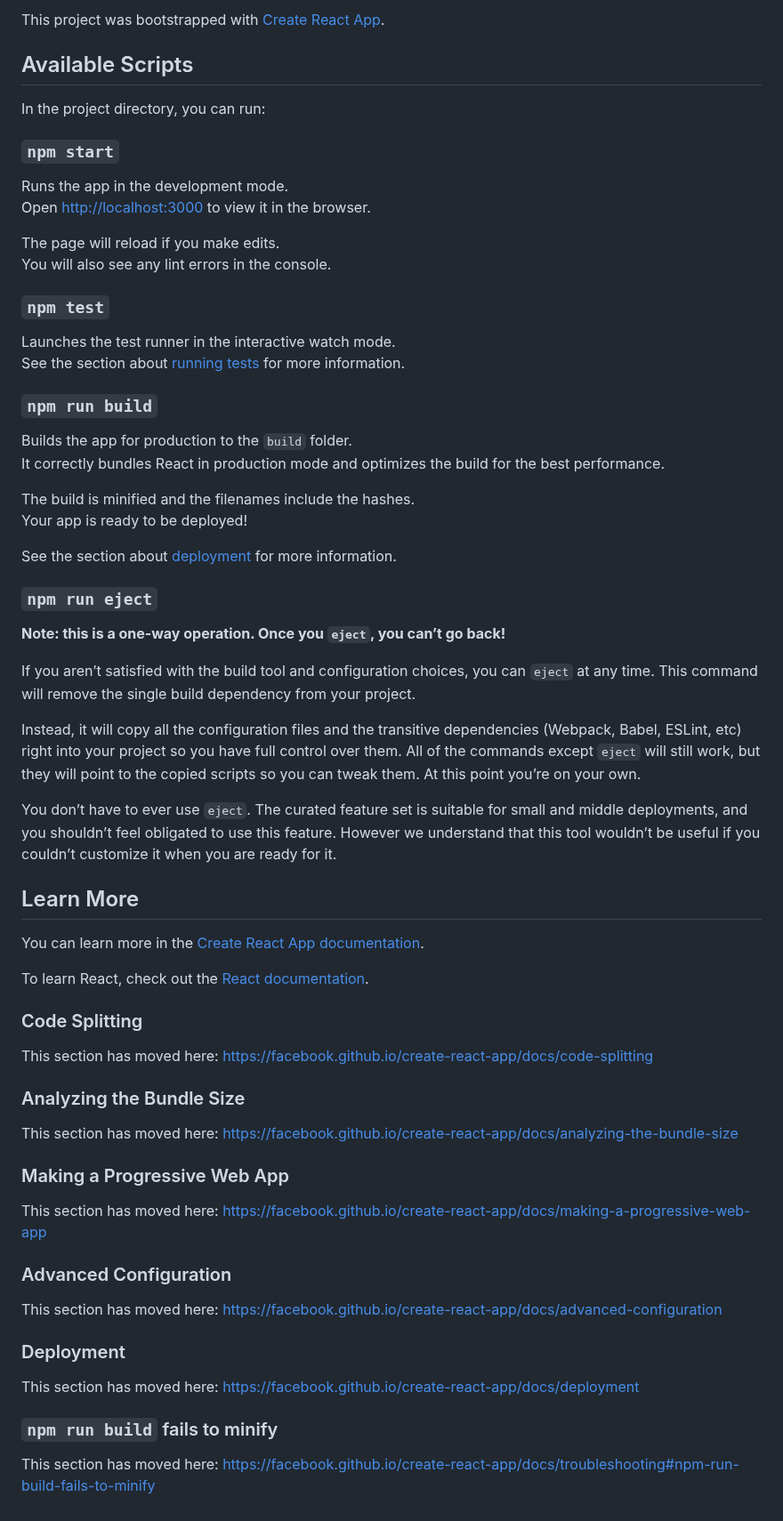
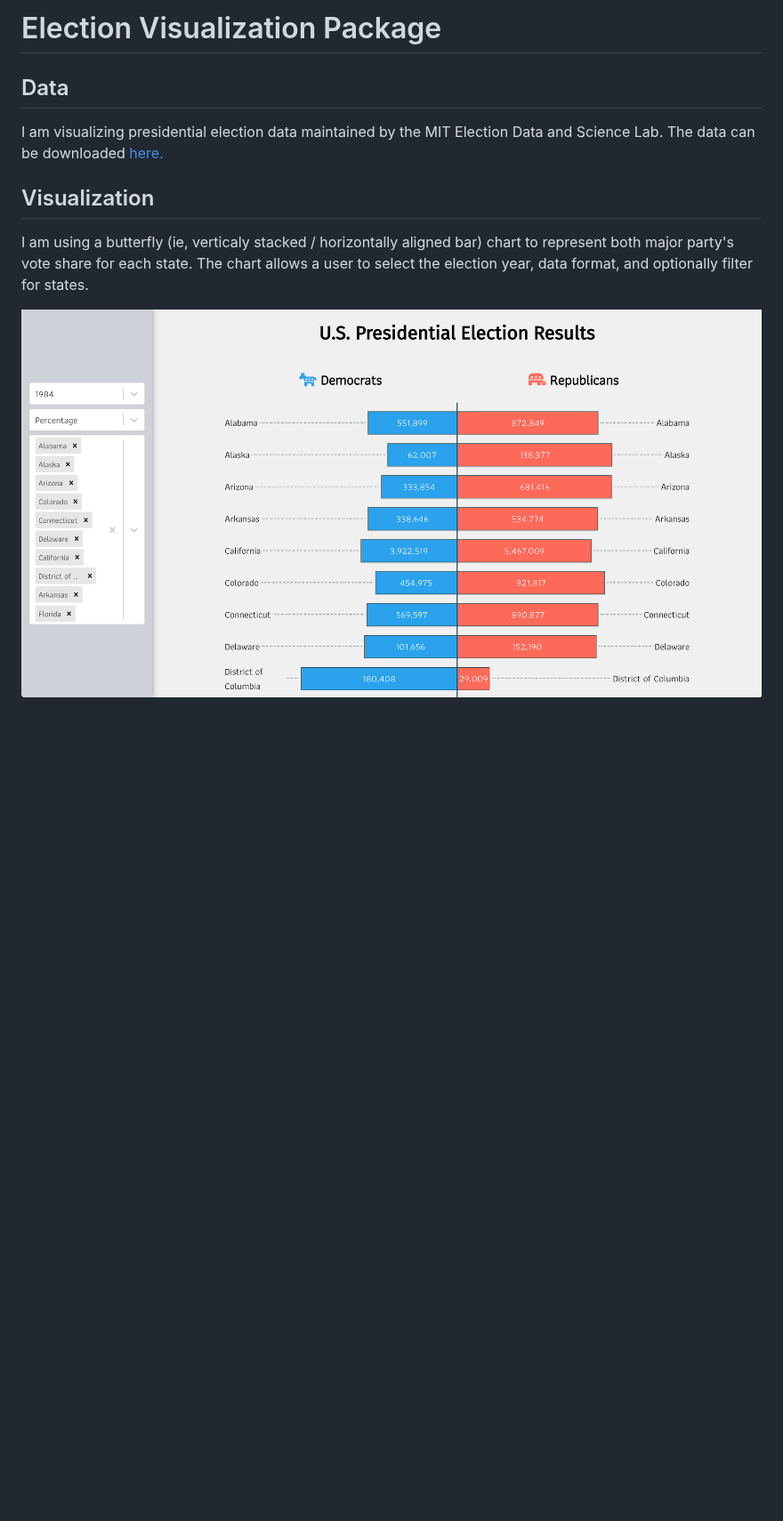
Before and after one commit to josh-p-thompson/election-viz-react-components, a Markdown page: README.md, the part around the change. Shown at 89% size. GitHub-like rendering; pictures changed too: img/app.png (added); blank space fills up the shorter version.

```diff
--- a/README.md
+++ b/README.md
@@ -1,68 +1,10 @@
-This project was bootstrapped with [Create React App](https://github.com/facebook/create-react-app).
+# Election Visualization Package
 
-## Available Scripts
+## Data
+I am visualizing presidential election data maintained by the MIT Election Data and Science Lab. The data can be downloaded [here.](https://dataverse.harvard.edu/dataset.xhtml?persistentId=doi:10.7910/DVN/42MVDX&version=5.0)
 
-In the project directory, you can run:
+## Visualization
+I am using a butterfly (ie, verticaly stacked / horizontally aligned bar) chart to represent both major party's vote share for each state. The chart allows a user to select the election year, data format, and optionally filter for states.
 
-### `npm start`
 
-Runs the app in the development mode.<br />
-Open [http://localhost:3000](http://localhost:3000) to view it in the browser.
-
-The page will reload if you make edits.<br />
-You will also see any lint errors in the console.
-
-### `npm test`
-
-Launches the test runner in the interactive watch mode.<br />
-See the section about [running tests](https://facebook.github.io/create-react-app/docs/running-tests) for more information.
-
-### `npm run build`
-
-Builds the app for production to the `build` folder.<br />
-It correctly bundles React in production mode and optimizes the build for the best performance.
-
-The build is minified and the filenames include the hashes.<br />
-Your app is ready to be deployed!
-
-See the section about [deployment](https://facebook.github.io/create-react-app/docs/deployment) for more information.
-
-### `npm run eject`
-
-**Note: this is a one-way operation. Once you `eject`, you can’t go back!**
-
-If you aren’t satisfied with the build tool and configuration choices, you can `eject` at any time. This command will remove the single build dependency from your project.
-
-Instead, it will copy all the configuration files and the transitive dependencies (Webpack, Babel, ESLint, etc) right into your project so you have full control over them. All of the commands except `eject` will still work, but they will point to the copied scripts so you can tweak them. At this point you’re on your own.
-
-You don’t have to ever use `eject`. The curated feature set is suitable for small and middle deployments, and you shouldn’t feel obligated to use this feature. However we understand that this tool wouldn’t be useful if you couldn’t customize it when you are ready for it.
-
-## Learn More
-
-You can learn more in the [Create React App documentation](https://facebook.github.io/create-react-app/docs/getting-started).
-
-To learn React, check out the [React documentation](https://reactjs.org/).
-
-### Code Splitting
-
-This section has moved here: https://facebook.github.io/create-react-app/docs/code-splitting
-
-### Analyzing the Bundle Size
-
-This section has moved here: https://facebook.github.io/create-react-app/docs/analyzing-the-bundle-size
-
-### Making a Progressive Web App
-
-This section has moved here: https://facebook.github.io/create-react-app/docs/making-a-progressive-web-app
-
-### Advanced Configuration
-
-This section has moved here: https://facebook.github.io/create-react-app/docs/advanced-configuration
-
-### Deployment
-
-This section has moved here: https://facebook.github.io/create-react-app/docs/deployment
-
-### `npm run build` fails to minify
-
-This section has moved here: https://facebook.github.io/create-react-app/docs/troubleshooting#npm-run-build-fails-to-minify
+![visualization screenshot](img/app.png)
```
